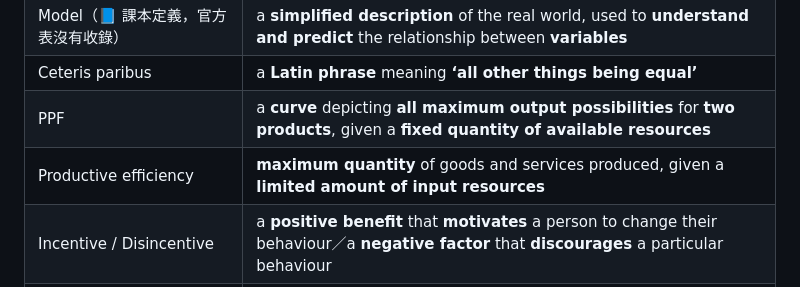
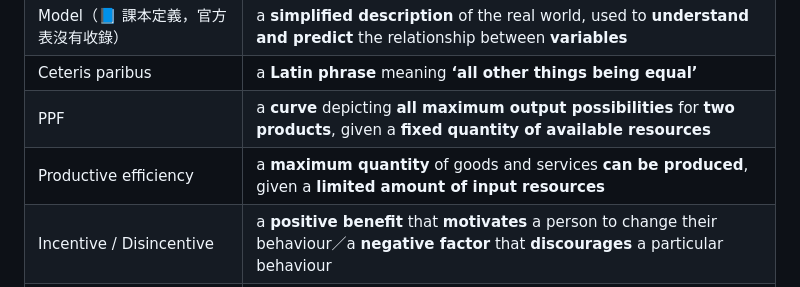
Before and after one commit to Eric17-dot/Eric1, a Markdown page: MUFY_Economics/考試技巧.md, the part around the change. Drawn GitHub-style.

Commit message:
Align the productive efficiency keyword in MUFY Economics assessment tips
Final fix from the official-definitions self-check.

Co-Authored-By: Claude Opus 5.5 <noreply@anthropic.com>
Claude-Session: https://claude.ai/code/session_01GrMdewcN1oXozFt9vsvX4h

```diff
--- a/MUFY_Economics/考試技巧.md
+++ b/MUFY_Economics/考試技巧.md
@@ -66,7 +66,7 @@ MUF0061 **沒有期末考**，總成績由下面幾項組成，總分 50% 以上
 | Model（📘 課本定義，官方表沒有收錄） | a **simplified description** of the real world, used to **understand and predict** the relationship between **variables** |
 | Ceteris paribus | a **Latin phrase** meaning **‘all other things being equal’** |
 | PPF | a **curve** depicting **all maximum output possibilities** for **two products**, given a **fixed quantity of available resources** |
-| Productive efficiency | **maximum quantity** of goods and services produced, given a **limited amount of input resources** |
+| Productive efficiency | a **maximum quantity** of goods and services **can be produced**, given a **limited amount of input resources** |
 | Incentive / Disincentive | a **positive benefit** that **motivates** a person to change their behaviour／a **negative factor** that **discourages** a particular behaviour |
 | Market | a system in which **interaction between buyers and sellers** determines the **prices and quantities traded** of **goods and services** |
 | Law of demand / Law of supply | an **inverse**／a **direct** relationship between the **price** of a product and the quantity that buyers／sellers are **willing and able** to buy／sell |
```
